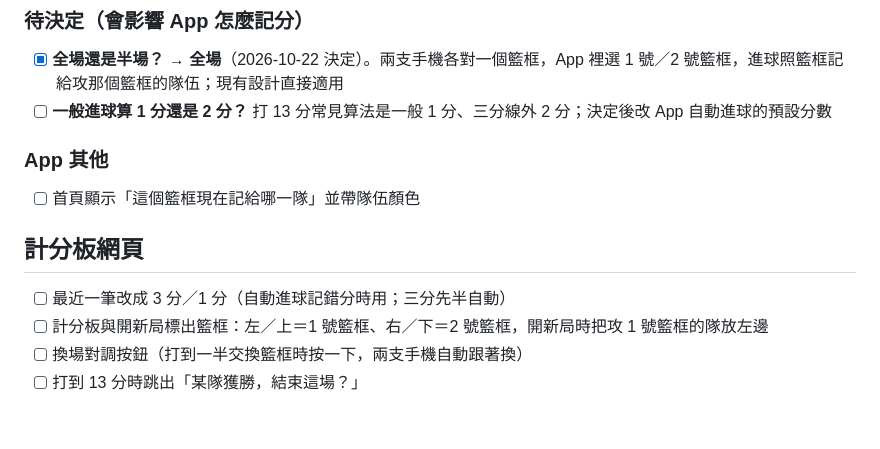
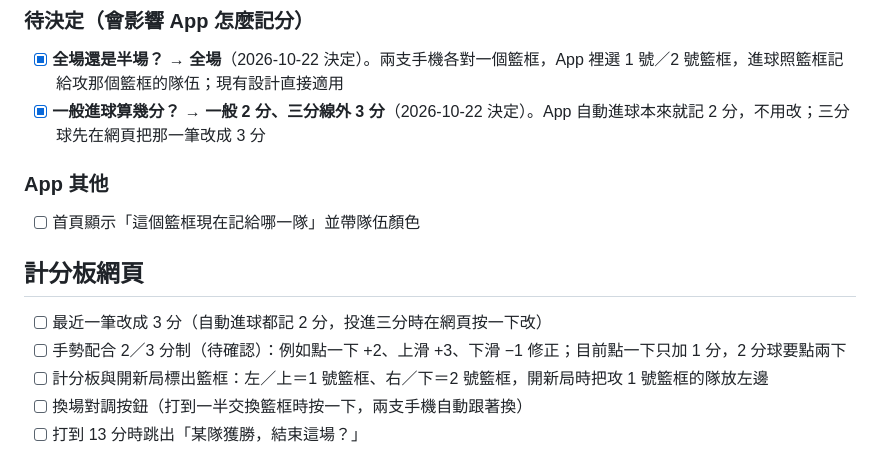
Before and after one commit to joechiboo/scoreboard, a Markdown page: docs/TODO.md, the part around the change. Drawn GitHub-style; blank space fills up the shorter version.

Commit message:
docs: 決定計分制為一般 2 分、三分 3 分
- App 自動進球本來就記 2 分，不用改
- 網頁待辦：最近一筆改 3 分；手勢配合 2／3 分制（待確認）

Co-Authored-By: Claude Opus 5.5 (1M context) <noreply@anthropic.com>

```diff
--- a/docs/TODO.md
+++ b/docs/TODO.md
@@ -34,7 +34,7 @@ App（`app/`，Flutter，Android）已經有了：偵測到進球 → 寫入 Sup
 ### 待決定（會影響 App 怎麼記分）
 
 - [x] **全場還是半場？** → **全場**（2026-10-22 決定）。兩支手機各對一個籃框，App 裡選 1 號／2 號籃框，進球照籃框記給攻那個籃框的隊伍；現有設計直接適用
-- [ ] **一般進球算 1 分還是 2 分？** 打 13 分常見算法是一般 1 分、三分線外 2 分；決定後改 App 自動進球的預設分數
+- [x] **一般進球算幾分？** → **一般 2 分、三分線外 3 分**（2026-10-22 決定）。App 自動進球本來就記 2 分，不用改；三分球先在網頁把那一筆改成 3 分
 
 ### App 其他
 
@@ -42,7 +42,8 @@ App（`app/`，Flutter，Android）已經有了：偵測到進球 → 寫入 Sup
 
 ## 計分板網頁
 
-- [ ] 最近一筆改成 3 分／1 分（自動進球記錯分時用；三分先半自動）
+- [ ] 最近一筆改成 3 分（自動進球都記 2 分，投進三分時在網頁按一下改）
+- [ ] 手勢配合 2／3 分制（待確認）：例如點一下 +2、上滑 +3、下滑 −1 修正；目前點一下只加 1 分，2 分球要點兩下
 - [ ] 計分板與開新局標出籃框：左／上＝1 號籃框、右／下＝2 號籃框，開新局時把攻 1 號籃框的隊放左邊
 - [ ] 換場對調按鈕（打到一半交換籃框時按一下，兩支手機自動跟著換）
 - [ ] 打到 13 分時跳出「某隊獲勝，結束這場？」
```
